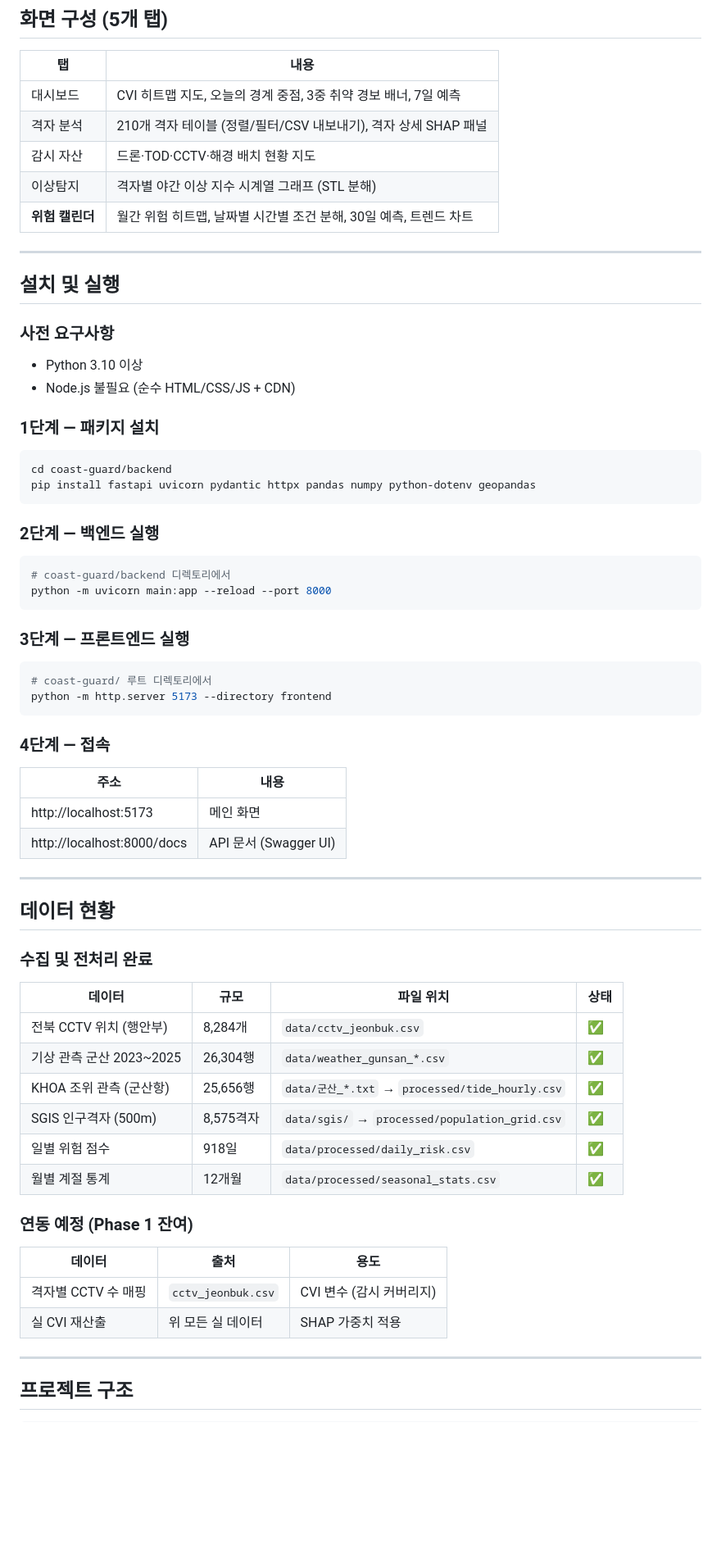
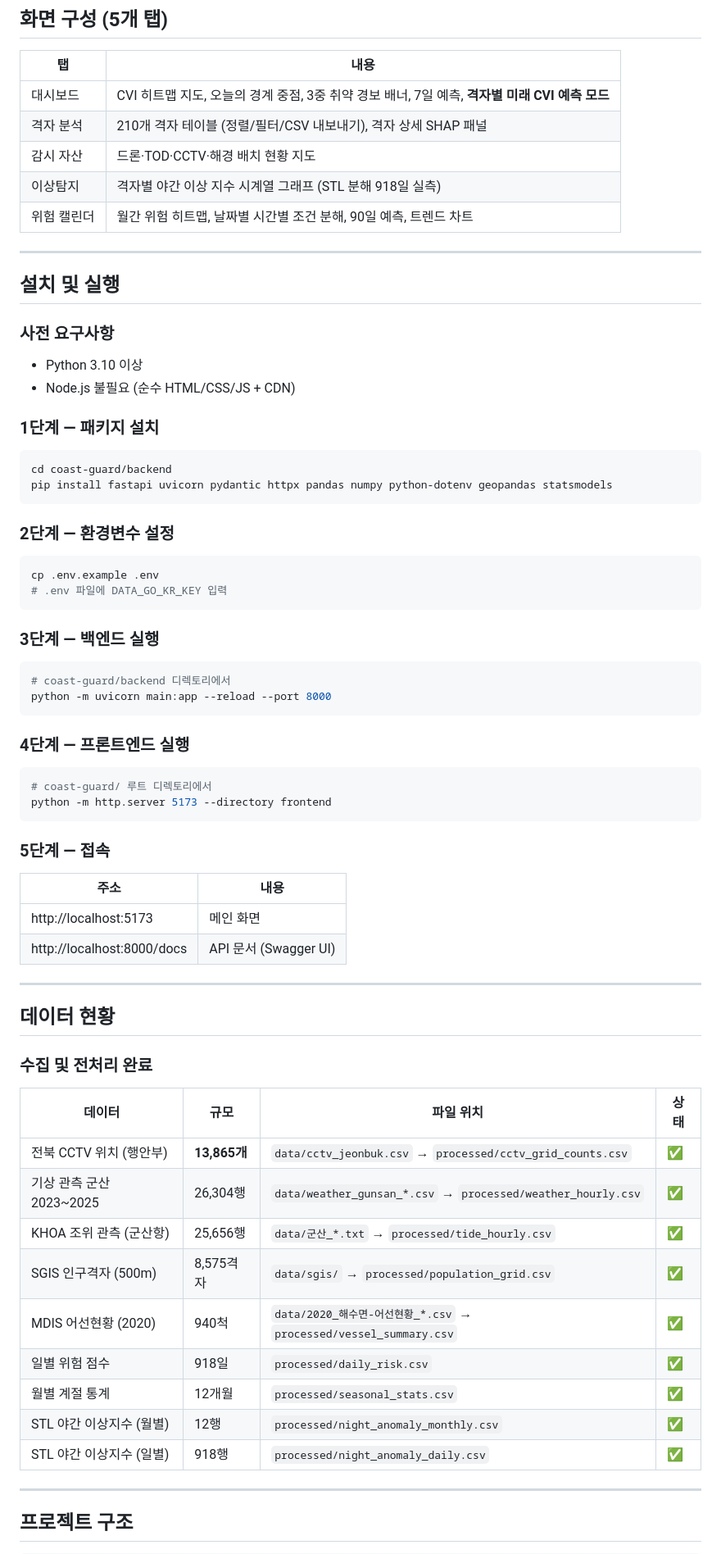
Before and after one commit to paperarmy/coast-guard2, a Markdown page: README.md, the part around one of its changes. Shown at 82% size. Rendered like a GitHub page; blank space fills up the shorter version.

````diff
--- a/README.md
+++ b/README.md
@@ -26,11 +26,11 @@
 
 | 탭 | 내용 |
 |----|------|
-| 대시보드 | CVI 히트맵 지도, 오늘의 경계 중점, 3중 취약 경보 배너, 7일 예측 |
+| 대시보드 | CVI 히트맵 지도, 오늘의 경계 중점, 3중 취약 경보 배너, 7일 예측, **격자별 미래 CVI 예측 모드** |
 | 격자 분석 | 210개 격자 테이블 (정렬/필터/CSV 내보내기), 격자 상세 SHAP 패널 |
 | 감시 자산 | 드론·TOD·CCTV·해경 배치 현황 지도 |
-| 이상탐지 | 격자별 야간 이상 지수 시계열 그래프 (STL 분해) |
-| **위험 캘린더** | 월간 위험 히트맵, 날짜별 시간별 조건 분해, 30일 예측, 트렌드 차트 |
+| 이상탐지 | 격자별 야간 이상 지수 시계열 그래프 (STL 분해 918일 실측) |
+| 위험 캘린더 | 월간 위험 히트맵, 날짜별 시간별 조건 분해, 90일 예측, 트렌드 차트 |
 
 ---
 
@@ -44,24 +44,31 @@
 
 ```bash
 cd coast-guard/backend
-pip install fastapi uvicorn pydantic httpx pandas numpy python-dotenv geopandas
+pip install fastapi uvicorn pydantic httpx pandas numpy python-dotenv geopandas statsmodels
 ```
 
-### 2단계 — 백엔드 실행
+### 2단계 — 환경변수 설정
+
+```bash
+cp .env.example .env
+# .env 파일에 DATA_GO_KR_KEY 입력
+```
+
+### 3단계 — 백엔드 실행
 
 ```bash
 # coast-guard/backend 디렉토리에서
 python -m uvicorn main:app --reload --port 8000
 ```
 
-### 3단계 — 프론트엔드 실행
+### 4단계 — 프론트엔드 실행
 
 ```bash
 # coast-guard/ 루트 디렉토리에서
 python -m http.server 5173 --directory frontend
 ```
 
-### 4단계 — 접속
+### 5단계 — 접속
 
 | 주소 | 내용 |
 |------|------|
@@ -76,19 +83,15 @@ python -m http.server 5173 --directory frontend
 
 | 데이터 | 규모 | 파일 위치 | 상태 |
 |--------|------|----------|------|
-| 전북 CCTV 위치 (행안부) | 8,284개 | `data/cctv_jeonbuk.csv` | ✅ |
-| 기상 관측 군산 2023~2025 | 26,304행 | `data/weather_gunsan_*.csv` | ✅ |
+| 전북 CCTV 위치 (행안부) | **13,865개** | `data/cctv_jeonbuk.csv` → `processed/cctv_grid_counts.csv` | ✅ |
+| 기상 관측 군산 2023~2025 | 26,304행 | `data/weather_gunsan_*.csv` → `processed/weather_hourly.csv` | ✅ |
 | KHOA 조위 관측 (군산항) | 25,656행 | `data/군산_*.txt` → `processed/tide_hourly.csv` | ✅ |
 | SGIS 인구격자 (500m) | 8,575격자 | `data/sgis/` → `processed/population_grid.csv` | ✅ |
-| 일별 위험 점수 | 918일 | `data/processed/daily_risk.csv` | ✅ |
-| 월별 계절 통계 | 12개월 | `data/processed/seasonal_stats.csv` | ✅ |
-
-### 연동 예정 (Phase 1 잔여)
-
-| 데이터 | 출처 | 용도 |
-|--------|------|------|
-| 격자별 CCTV 수 매핑 | `cctv_jeonbuk.csv` | CVI 변수 (감시 커버리지) |
-| 실 CVI 재산출 | 위 모든 실 데이터 | SHAP 가중치 적용 |
+| MDIS 어선현황 (2020) | 940척 | `data/2020_해수면-어선현황_*.csv` → `processed/vessel_summary.csv` | ✅ |
+| 일별 위험 점수 | 918일 | `processed/daily_risk.csv` | ✅ |
+| 월별 계절 통계 | 12개월 | `processed/seasonal_stats.csv` | ✅ |
+| STL 야간 이상지수 (월별) | 12행 | `processed/night_anomaly_monthly.csv` | ✅ |
+| STL 야간 이상지수 (일별) | 918행 | `processed/night_anomaly_daily.csv` | ✅ |
 
 ---
 
````
Also changed, not shown: other parts of README.md (+68 -29 lines), CLAUDE.md (+61 -29 lines).
